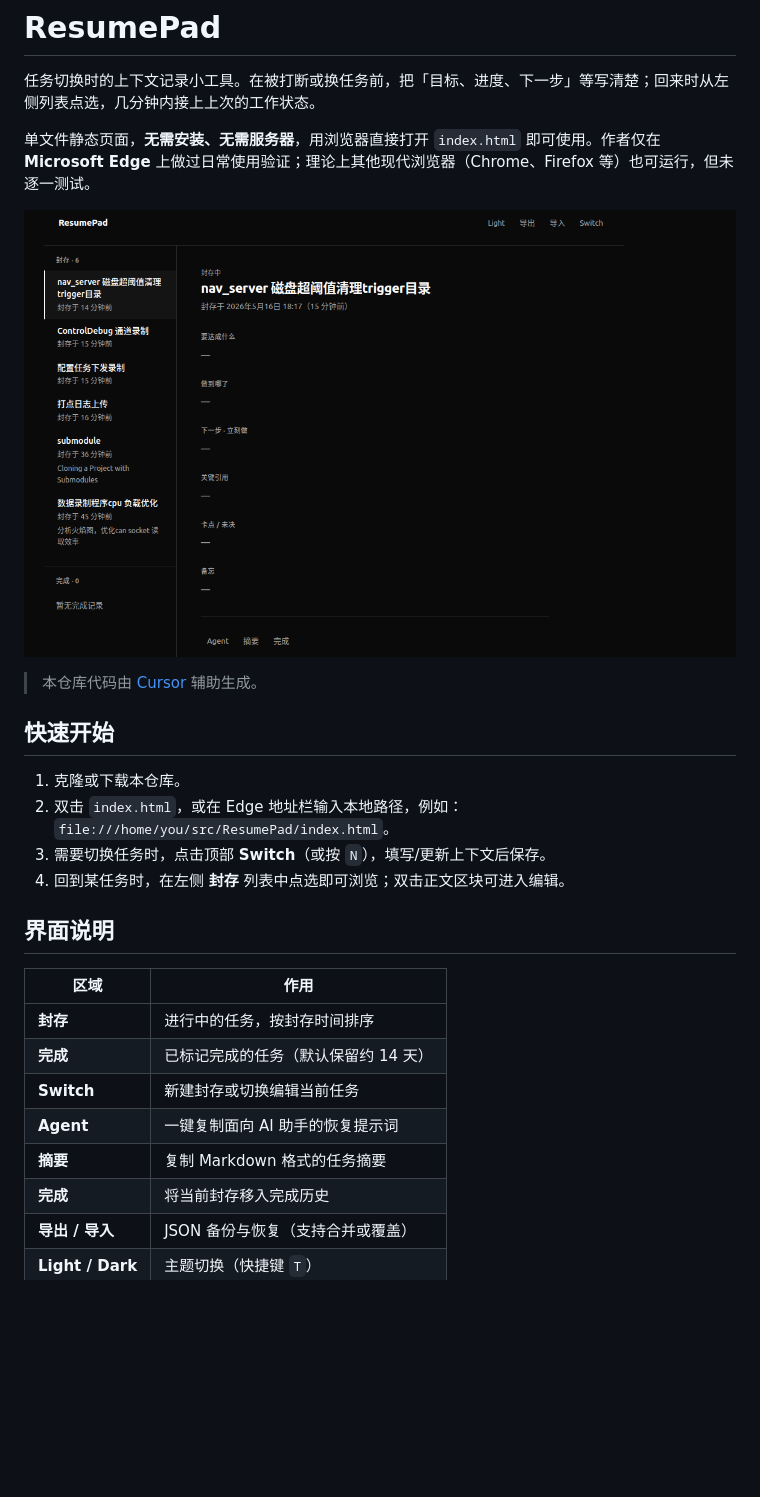
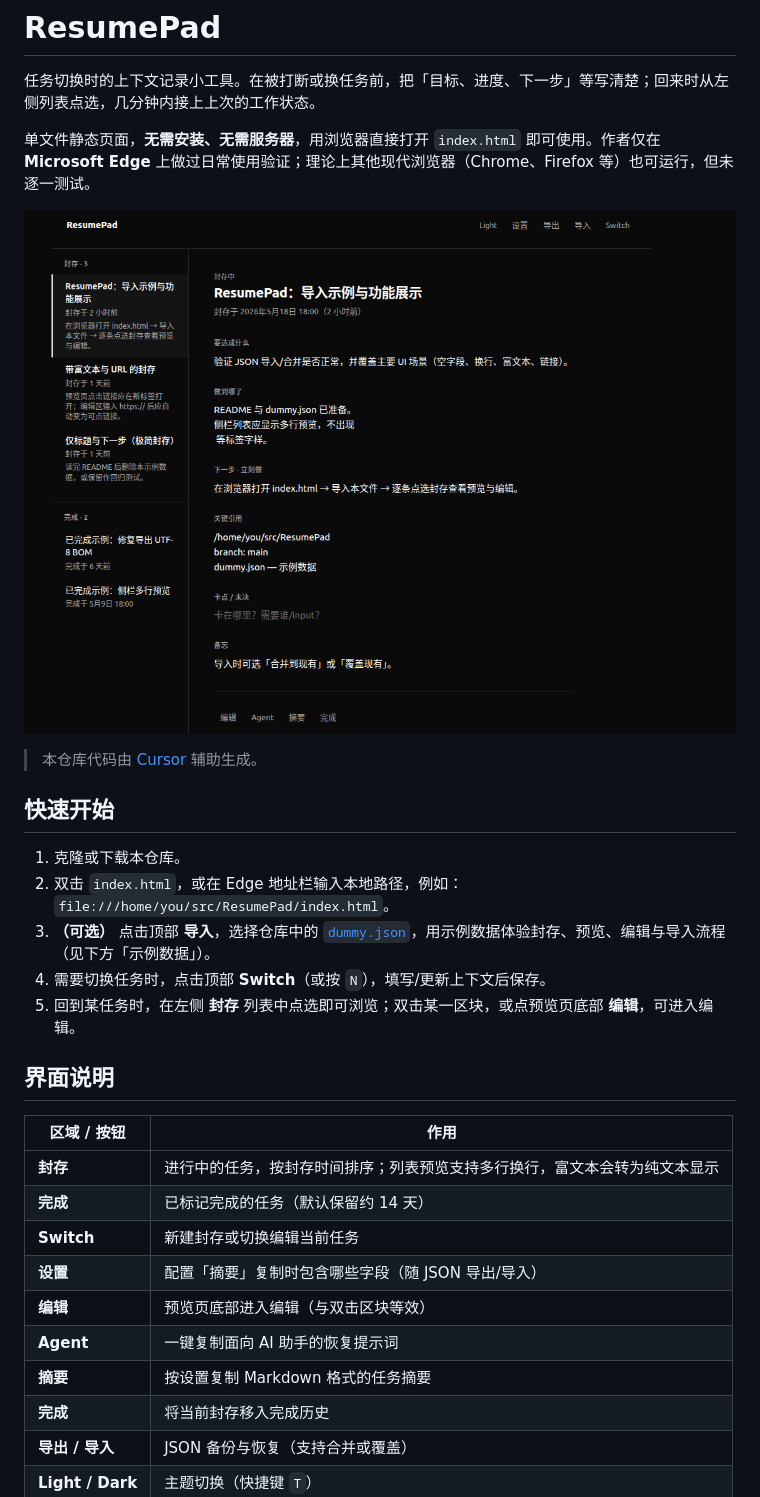
Before and after one commit to jizhiwen/ResumePad, a Markdown page: README.md, the part around one of its changes. Rendered like a GitHub page; pictures changed too: screenshot-20260516-183301.png (deleted), screenshot-20260518-204754.png (added); blank space fills up the shorter version.

```diff
--- a/README.md
+++ b/README.md
@@ -4,7 +4,7 @@
 
 单文件静态页面，**无需安装、无需服务器**，用浏览器直接打开 `index.html` 即可使用。作者仅在 **Microsoft Edge** 上做过日常使用验证；理论上其他现代浏览器（Chrome、Firefox 等）也可运行，但未逐一测试。
 
-![ResumePad 界面示例](screenshot-20260516-183301.png)
+![ResumePad 界面示例](screenshot-20260518-204754.png)
 
 > 本仓库代码由 [Cursor](https://cursor.com) 辅助生成。
 
@@ -12,18 +12,21 @@
 
 1. 克隆或下载本仓库。
 2. 双击 `index.html`，或在 Edge 地址栏输入本地路径，例如：`file:///home/you/src/ResumePad/index.html`。
-3. 需要切换任务时，点击顶部 **Switch**（或按 `N`），填写/更新上下文后保存。
-4. 回到某任务时，在左侧 **封存** 列表中点选即可浏览；双击正文区块可进入编辑。
+3. **（可选）** 点击顶部 **导入**，选择仓库中的 [`dummy.json`](dummy.json)，用示例数据体验封存、预览、编辑与导入流程（见下方「示例数据」）。
+4. 需要切换任务时，点击顶部 **Switch**（或按 `N`），填写/更新上下文后保存。
+5. 回到某任务时，在左侧 **封存** 列表中点选即可浏览；双击某一区块，或点预览页底部 **编辑**，可进入编辑。
 
 ## 界面说明
 
-| 区域 | 作用 |
-|------|------|
-| **封存** | 进行中的任务，按封存时间排序 |
+| 区域 / 按钮 | 作用 |
+|-------------|------|
+| **封存** | 进行中的任务，按封存时间排序；列表预览支持多行换行，富文本会转为纯文本显示 |
 | **完成** | 已标记完成的任务（默认保留约 14 天） |
 | **Switch** | 新建封存或切换编辑当前任务 |
+| **设置** | 配置「摘要」复制时包含哪些字段（随 JSON 导出/导入） |
+| **编辑** | 预览页底部进入编辑（与双击区块等效） |
 | **Agent** | 一键复制面向 AI 助手的恢复提示词 |
-| **摘要** | 复制 Markdown 格式的任务摘要 |
+| **摘要** | 按设置复制 Markdown 格式的任务摘要 |
 | **完成** | 将当前封存移入完成历史 |
 | **导出 / 导入** | JSON 备份与恢复（支持合并或覆盖） |
 | **Light / Dark** | 主题切换（快捷键 `T`） |
```
Also changed, not shown: other parts of README.md (+14 -2 lines), 2 other files.
